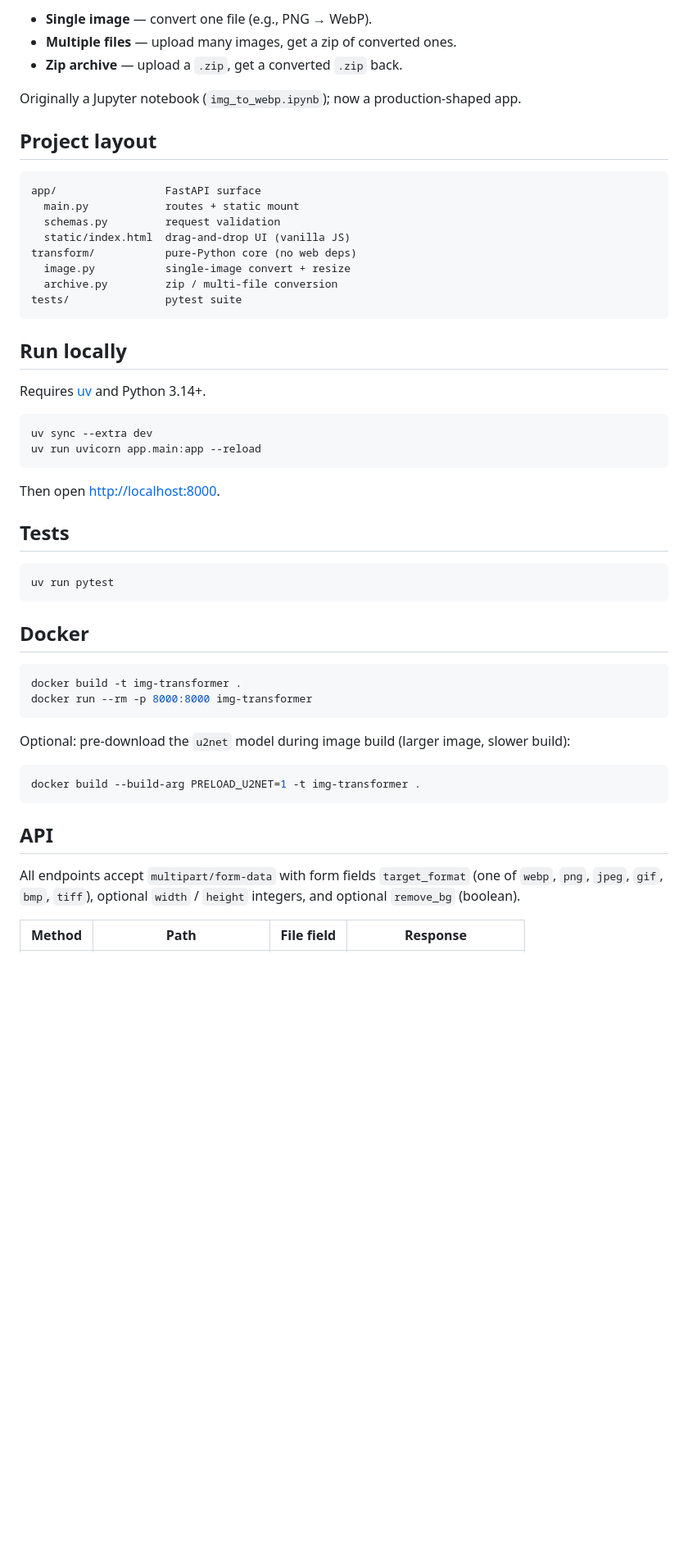
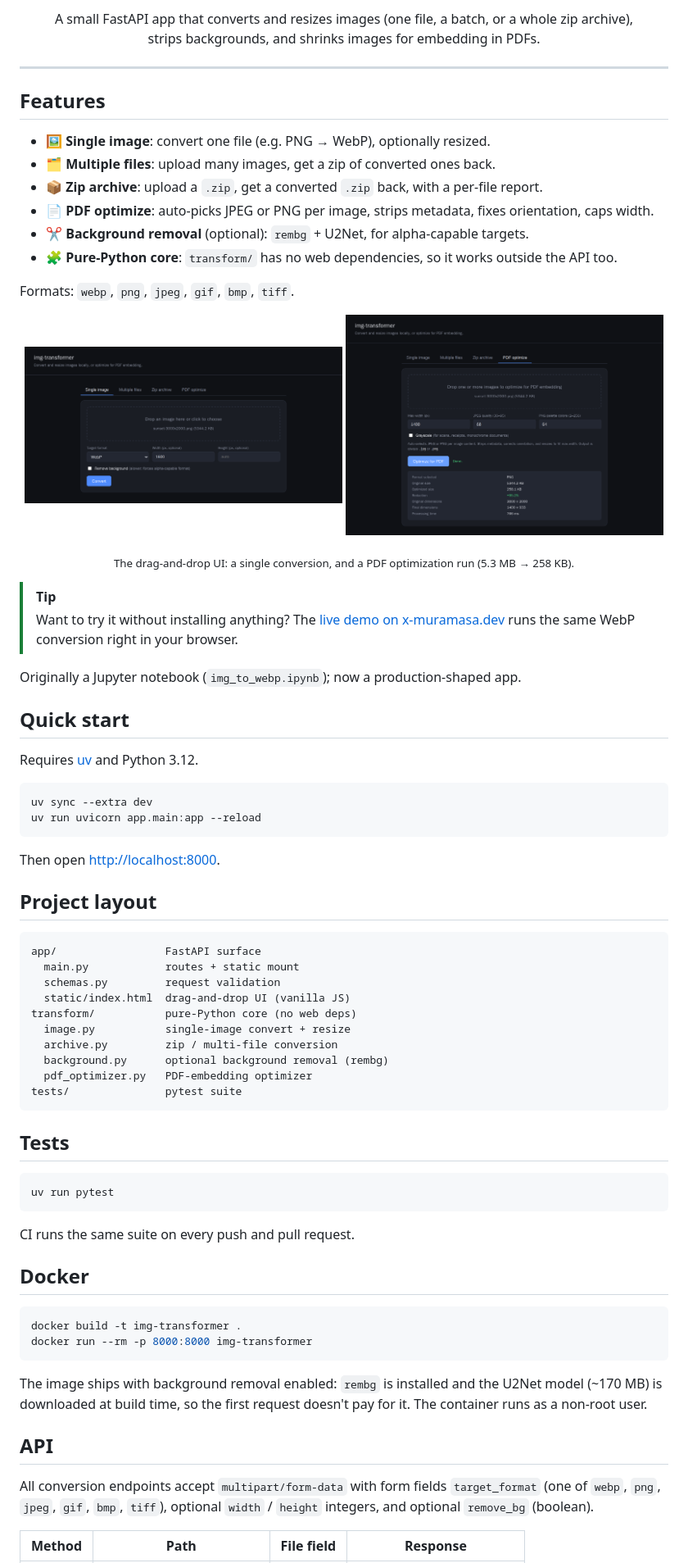
Before and after one commit to xMuramasa/img-transformer, a Markdown page: README.md, the part around one of its changes. Shown at 82% size. Rendered like a GitHub page; pictures changed too: docs/assets/ui-convert.png (added), docs/assets/ui-pdf-optimize.png (added); blank space fills up the shorter version.

Commit message:
docs(readme): banner, badges, UI screenshots and CI workflow (#1)
- Banner SVG, badge row (CI, Python, FastAPI, Pillow, uv, Docker, live demo) and feature list
- Screenshots of the drag-and-drop UI (single convert, PDF optimize run)
- GitHub Actions CI: uv sync --locked + pytest on Python 3.12
- Fix stated Python version (3.12, per pyproject) and the Docker section
  (the image always bakes rembg + U2Net; there is no PRELOAD_U2NET arg)
- .dockerignore: skip docs/ and .github/

Fixes #1

````diff
--- a/README.md
+++ b/README.md
@@ -5,9 +14,44 @@ modes:
 
-- **Single image** — convert one file (e.g., PNG → WebP).
-- **Multiple files** — upload many images, get a zip of converted ones.
-- **Zip archive** — upload a `.zip`, get a converted `.zip` back.
+<p align="center">
+  A small FastAPI app that converts and resizes images (one file, a batch, or a whole zip archive),<br />
+  strips backgrounds, and shrinks images for embedding in PDFs.
+</p>
+
+---
+
+## Features
+
+- 🖼️ **Single image**: convert one file (e.g. PNG → WebP), optionally resized.
+- 🗂️ **Multiple files**: upload many images, get a zip of converted ones back.
+- 📦 **Zip archive**: upload a `.zip`, get a converted `.zip` back, with a per-file report.
+- 📄 **PDF optimize**: auto-picks JPEG or PNG per image, strips metadata, fixes orientation, caps width.
+- ✂️ **Background removal** (optional): `rembg` + U2Net, for alpha-capable targets.
+- 🧩 **Pure-Python core**: `transform/` has no web dependencies, so it works outside the API too.
+
+Formats: `webp`, `png`, `jpeg`, `gif`, `bmp`, `tiff`.
+
+<p align="center">
+  <img src="docs/assets/ui-convert.png" alt="Single image conversion: a 3000×2000 PNG queued for WebP at 1600px wide" width="49%" />
+  <img src="docs/assets/ui-pdf-optimize.png" alt="PDF optimize: a 5.3 MB PNG reduced to 258 KB (−95.2%)" width="49%" />
+</p>
+<p align="center"><sub>The drag-and-drop UI: a single conversion, and a PDF optimization run (5.3 MB → 258 KB).</sub></p>
+
+> [!TIP]
+> Want to try it without installing anything? The [live demo on x-muramasa.dev](https://x-muramasa.dev)
+> runs the same WebP conversion right in your browser.
 
 Originally a Jupyter notebook (`img_to_webp.ipynb`); now a production-shaped app.
+
+## Quick start
+
+Requires [uv](https://docs.astral.sh/uv/) and Python 3.12.
+
+```bash
+uv sync --extra dev
+uv run uvicorn app.main:app --reload
+```
+
+Then open <http://localhost:8000>.
 
 ## Project layout
 
@@ -19,25 +63,18 @@ app/                 FastAPI surface
 transform/           pure-Python core (no web deps)
   image.py           single-image convert + resize
   archive.py         zip / multi-file conversion
+  background.py      optional background removal (rembg)
+  pdf_optimizer.py   PDF-embedding optimizer
 tests/               pytest suite
 ```
-
-## Run locally
-
-Requires [uv](https://docs.astral.sh/uv/) and Python 3.14+.
-
-```bash
-uv sync --extra dev
-uv run uvicorn app.main:app --reload
-```
-
-Then open <http://localhost:8000>.
 
 ## Tests
 
 ```bash
 uv run pytest
 ```
+
+CI runs the same suite on every push and pull request.
 
 ## Docker
 
@@ -46,15 +83,13 @@ docker build -t img-transformer .
 docker run --rm -p 8000:8000 img-transformer
 ```
 
-Optional: pre-download the `u2net` model during image build (larger image, slower build):
-
-```bash
-docker build --build-arg PRELOAD_U2NET=1 -t img-transformer .
-```
+The image ships with background removal enabled: `rembg` is installed and the U2Net model
+(~170 MB) is downloaded at build time, so the first request doesn't pay for it. The container
+runs as a non-root user.
 
 ## API
 
-All endpoints accept `multipart/form-data` with form fields
+All conversion endpoints accept `multipart/form-data` with form fields
 `target_format` (one of `webp`, `png`, `jpeg`, `gif`, `bmp`, `tiff`),
 optional `width` / `height` integers, and optional `remove_bg` (boolean).
 
````
Also changed, not shown: other parts of README.md (+17 -3 lines), 3 other files.
